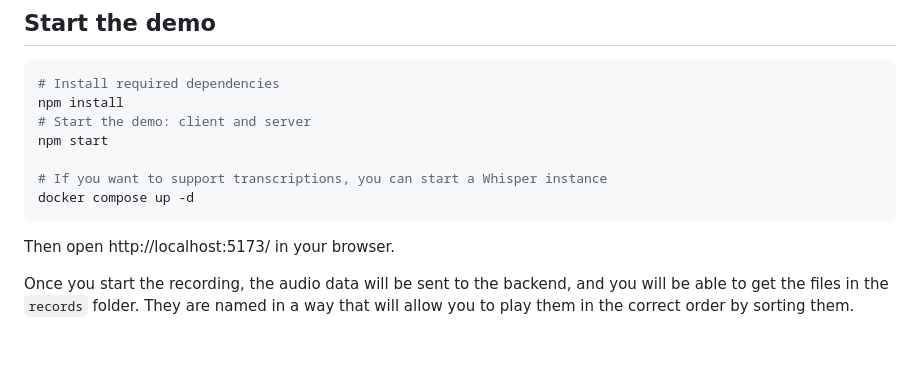
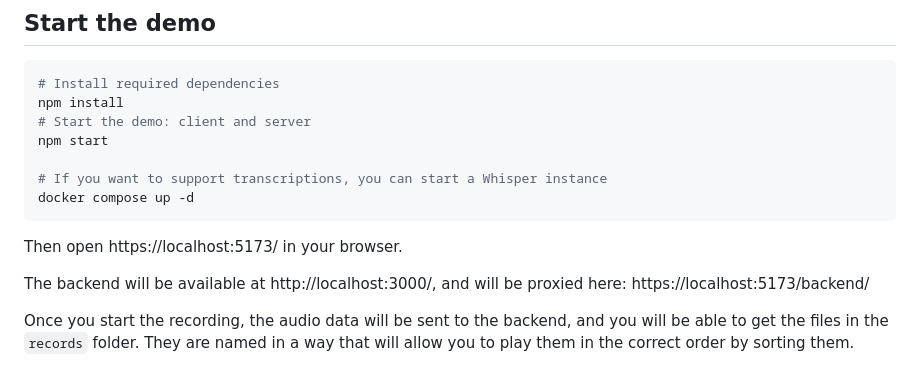
Before and after one commit to ludovicm67/media-tools, a Markdown page: packages/media-tools-demo/README.md, the part around the change. Rendered like a GitHub page; blank space fills up the shorter version.

Commit message:
docs: proxy backend for demo

````diff
--- a/packages/media-tools-demo/README.md
+++ b/packages/media-tools-demo/README.md
@@ -36,7 +36,9 @@ npm start
 docker compose up -d
 ```
 
-Then open http://localhost:5173/ in your browser.
+Then open https://localhost:5173/ in your browser.
+
+The backend will be available at http://localhost:3000/, and will be proxied here: https://localhost:5173/backend/
 
 Once you start the recording, the audio data will be sent to the backend, and you will be able to get the files in the `records` folder.
 They are named in a way that will allow you to play them in the correct order by sorting them.
````
